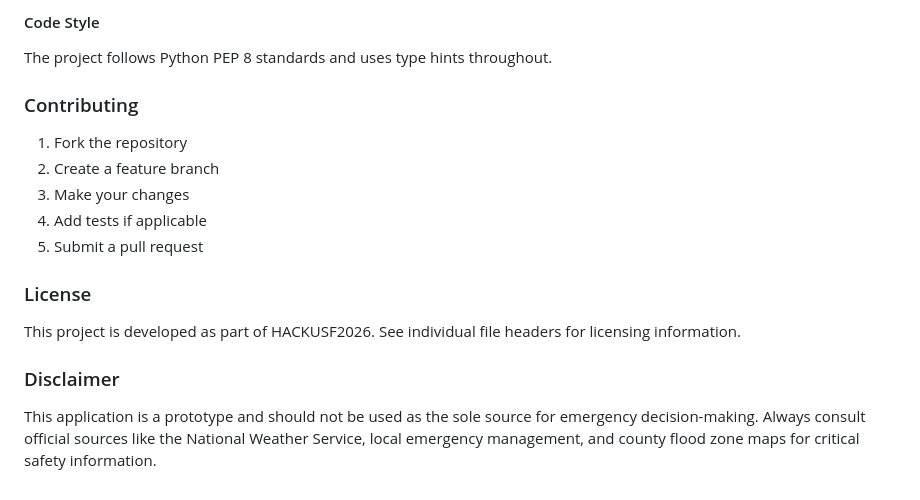
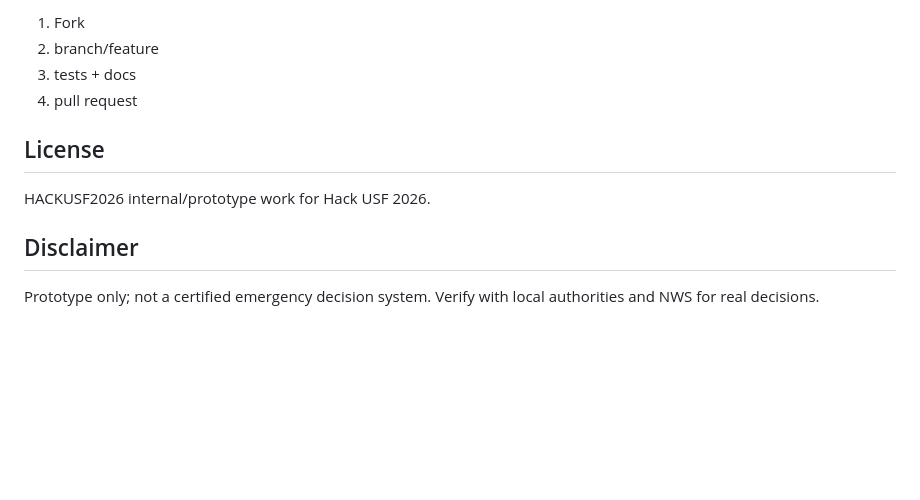
Before and after one commit to peterdinh4444/HACKUSF2026, a Markdown page: README.md, the part around one of its changes. GitHub-like rendering; blank space fills up the shorter version.

```diff
--- a/README.md
+++ b/README.md
@@ -132,19 +149,13 @@ python scripts/build_enriched_zips.py
 
-#### Code Style
-The project follows Python PEP 8 standards and uses type hints throughout.
+1. Fork
+2. branch/feature
+3. tests + docs
+4. pull request
 
-### Contributing
+## License
 
-1. Fork the repository
-2. Create a feature branch
-3. Make your changes
-4. Add tests if applicable
-5. Submit a pull request
+HACKUSF2026 internal/prototype work for Hack USF 2026.
 
-### License
+## Disclaimer
 
-This project is developed as part of HACKUSF2026. See individual file headers for licensing information.
-
-### Disclaimer
-
-This application is a prototype and should not be used as the sole source for emergency decision-making. Always consult official sources like the National Weather Service, local emergency management, and county flood zone maps for critical safety information.
+Prototype only; not a certified emergency decision system. Verify with local authorities and NWS for real decisions.
```
Also changed, not shown: other parts of README.md (+104 -87 lines).
